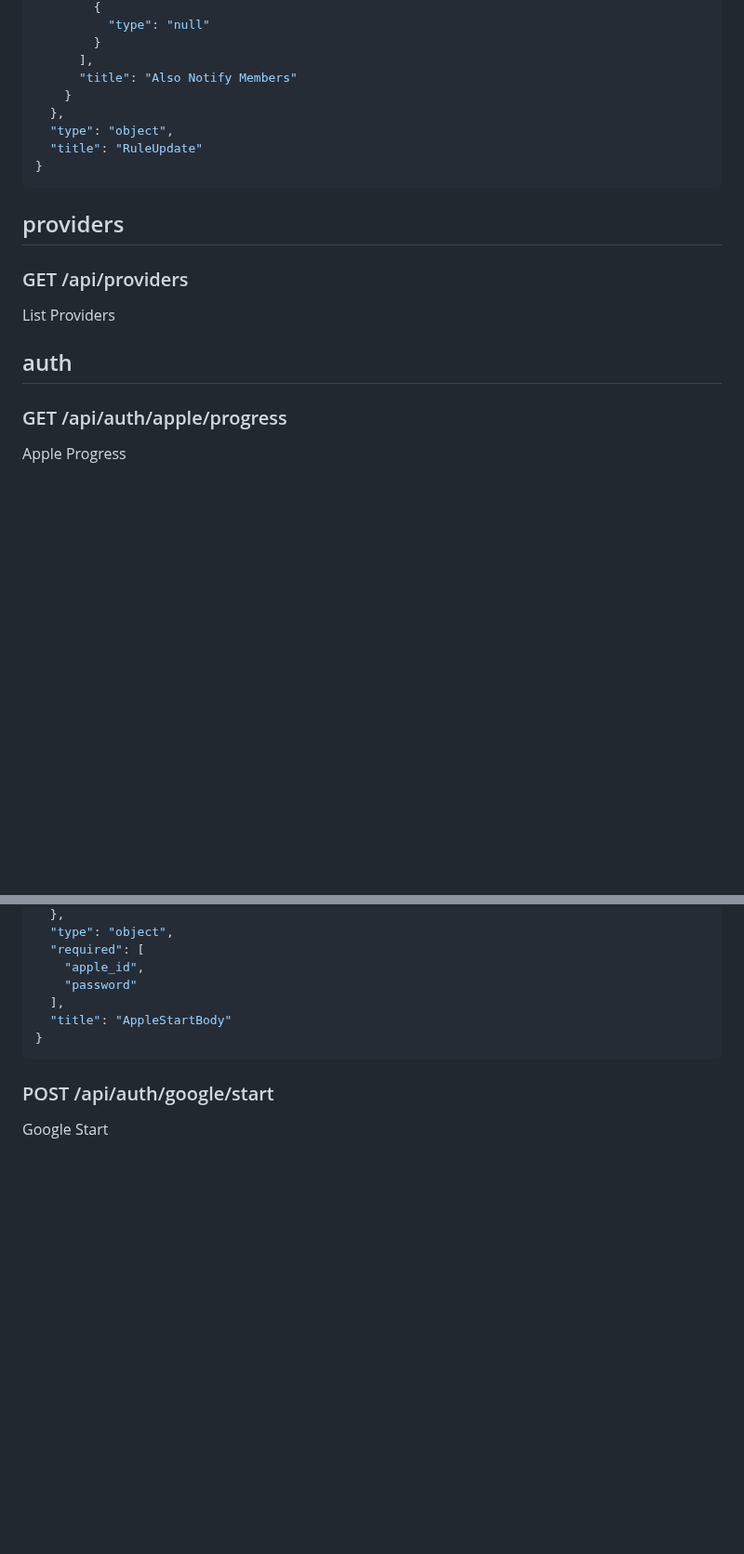
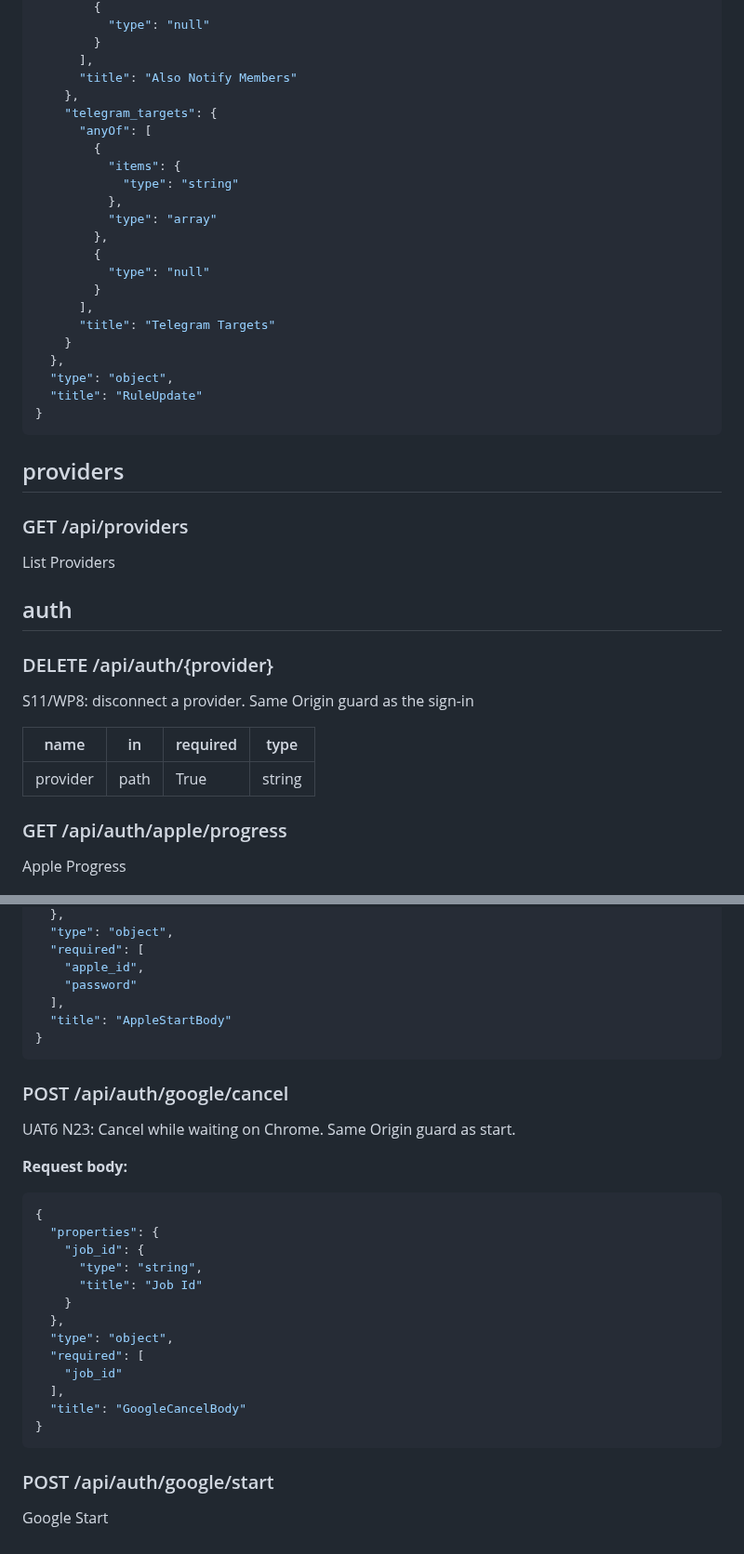
Before and after one commit to acamarata/findplus, a Markdown page: .github/wiki/API-reference.md, 2 parts joined by grey strips. Shown at 93% size. Rendered like a GitHub page; blank space fills up the shorter version.

Commit message:
docs: regenerate API reference for sign-out, cancel and per-rule Telegram targets

````diff
--- a/.github/wiki/API-reference.md
+++ b/.github/wiki/API-reference.md
@@ -1371,6 +1389,20 @@ Put Rule
         }
       ],
       "title": "Also Notify Members"
+    },
+    "telegram_targets": {
+      "anyOf": [
+        {
+          "items": {
+            "type": "string"
+          },
+          "type": "array"
+        },
+        {
+          "type": "null"
+        }
+      ],
+      "title": "Telegram Targets"
     }
   },
   "type": "object",
@@ -1383,6 +1415,13 @@ Put Rule
 List Providers
 
 ## auth
+### DELETE /api/auth/{provider}
+S11/WP8: disconnect a provider. Same Origin guard as the sign-in
+
+| name | in | required | type |
+|---|---|---|---|
+| provider | path | True | string |
+
 ### GET /api/auth/apple/progress
 Apple Progress
 
@@ -1453,5 +1492,25 @@ Apple Start
 }
 ```
 
+### POST /api/auth/google/cancel
+UAT6 N23: Cancel while waiting on Chrome. Same Origin guard as start.
+
+**Request body:**
+```json
+{
+  "properties": {
+    "job_id": {
+      "type": "string",
+      "title": "Job Id"
+    }
+  },
+  "type": "object",
+  "required": [
+    "job_id"
+  ],
+  "title": "GoogleCancelBody"
+}
+```
+
 ### POST /api/auth/google/start
 Google Start
````
Also changed, not shown: other parts of .github/wiki/API-reference.md (+22 -4 lines).
